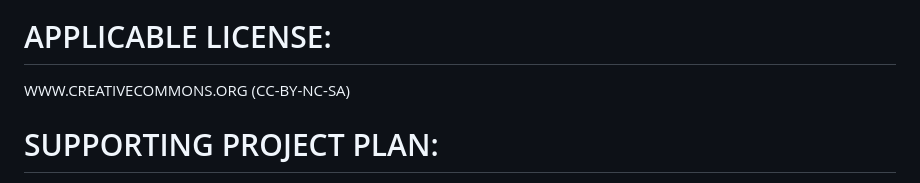
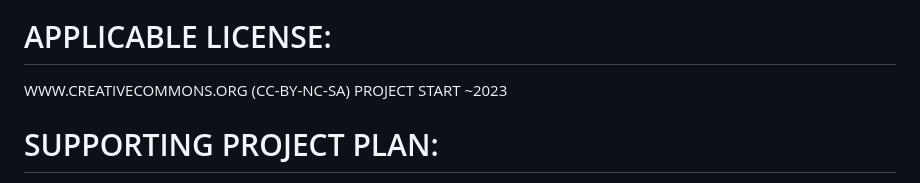
Before and after one commit to 300x3/ALWAYSON, a Markdown page: README.md, the part around the change. GitHub-like rendering.

```diff
--- a/README.md
+++ b/README.md
@@ -3,6 +3,7 @@
 
 # APPLICABLE LICENSE:
 WWW.CREATIVECOMMONS.ORG (CC-BY-NC-SA)
+PROJECT START ~2023
 # SUPPORTING PROJECT PLAN:
 https://archive.org/details/@scott_widmann
 # CURRENT PROJECT WEBSITE:
```
